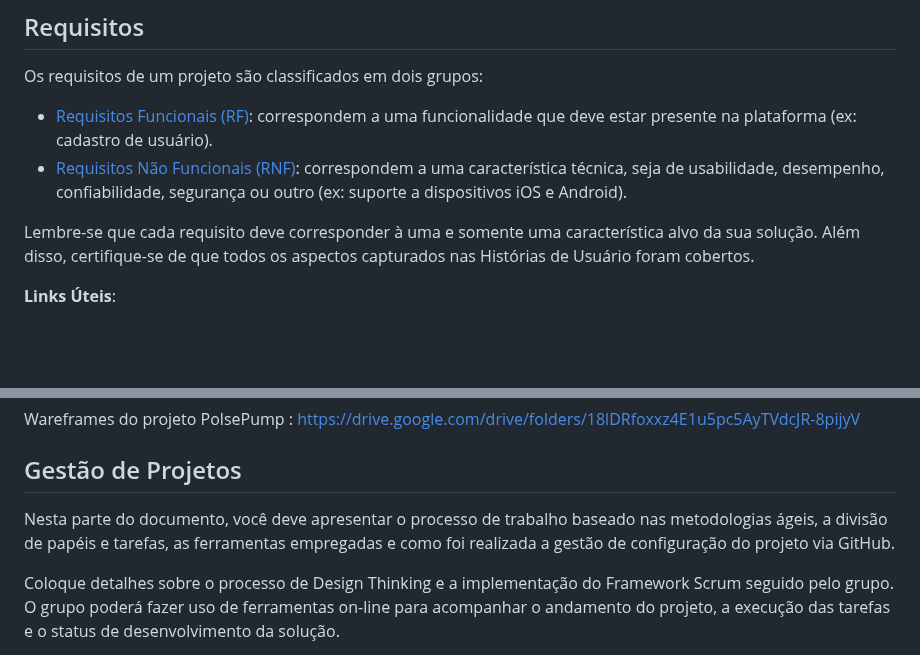
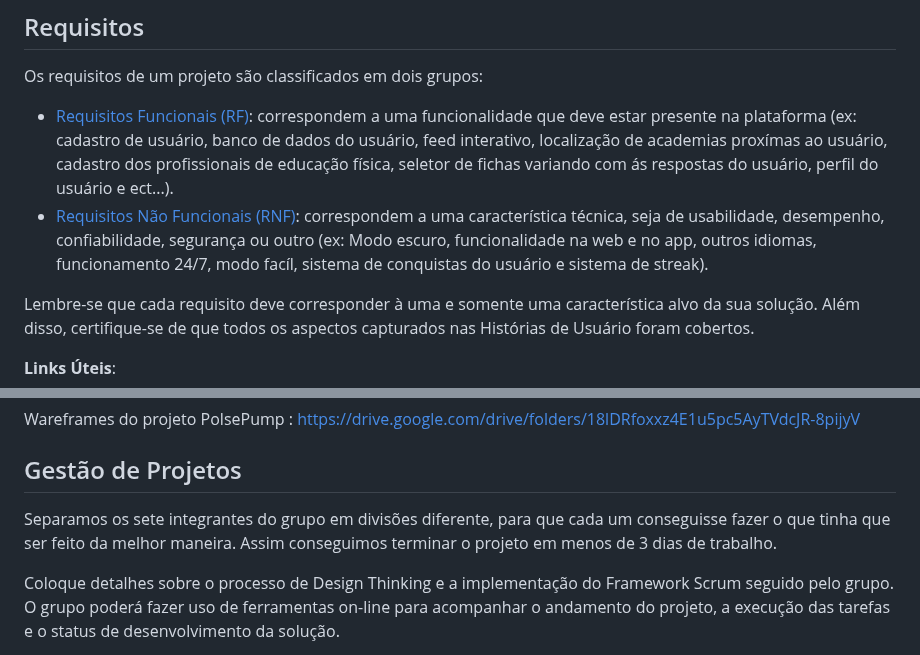
Before and after one commit to ICEI-PUC-Minas-PMGES-TI/pmg-es-2024-2-ti1-2401100-projeto-treinos, a Markdown page: docs/README.md, 2 parts joined by grey strips. Drawn GitHub-style; blank space fills up the shorter version.

```diff
--- a/docs/README.md
+++ b/docs/README.md
@@ -133,9 +133,9 @@ Para não interromper minha rotina de treinos quando um aparelho estiver indispo
 Os requisitos de um projeto são classificados em dois grupos:
 
 - [Requisitos Funcionais (RF)](https://pt.wikipedia.org/wiki/Requisito_funcional):
-  correspondem a uma funcionalidade que deve estar presente na plataforma (ex: cadastro de usuário).
+  correspondem a uma funcionalidade que deve estar presente na plataforma (ex: cadastro de usuário, banco de dados do usuário, feed interativo, localização de academias proxímas ao usuário, cadastro dos profissionais de educação física, seletor de fichas variando com ás respostas do usuário, perfil do usuário e ect...).
 - [Requisitos Não Funcionais (RNF)](https://pt.wikipedia.org/wiki/Requisito_n%C3%A3o_funcional):
-  correspondem a uma característica técnica, seja de usabilidade, desempenho, confiabilidade, segurança ou outro (ex: suporte a dispositivos iOS e Android).
+  correspondem a uma característica técnica, seja de usabilidade, desempenho, confiabilidade, segurança ou outro (ex: Modo escuro, funcionalidade na web e no app, outros idiomas, funcionamento 24/7, modo facíl, sistema de conquistas do usuário e sistema de streak).
 
 Lembre-se que cada requisito deve corresponder à uma e somente uma característica alvo da sua solução. Além disso, certifique-se de que todos os aspectos capturados nas Histórias de Usuário foram cobertos.
 
@@ -162,7 +162,7 @@ Wareframes do projeto PolsePump : https://drive.google.com/drive/folders/18lDRfo
 
 ## Gestão de Projetos
 
- Nesta parte do documento, você deve apresentar  o processo de trabalho baseado nas metodologias ágeis, a divisão de papéis e tarefas, as ferramentas empregadas e como foi realizada a gestão de configuração do projeto via GitHub.
+Separamos os sete integrantes do grupo em divisões diferente, para que cada um conseguisse fazer o que tinha que ser feito da melhor maneira. Assim conseguimos terminar o projeto em menos de 3 dias de trabalho.
 
 Coloque detalhes sobre o processo de Design Thinking e a implementação do Framework Scrum seguido pelo grupo. O grupo poderá fazer uso de ferramentas on-line para acompanhar o andamento do projeto, a execução das tarefas e o status de desenvolvimento da solução.
 
```
